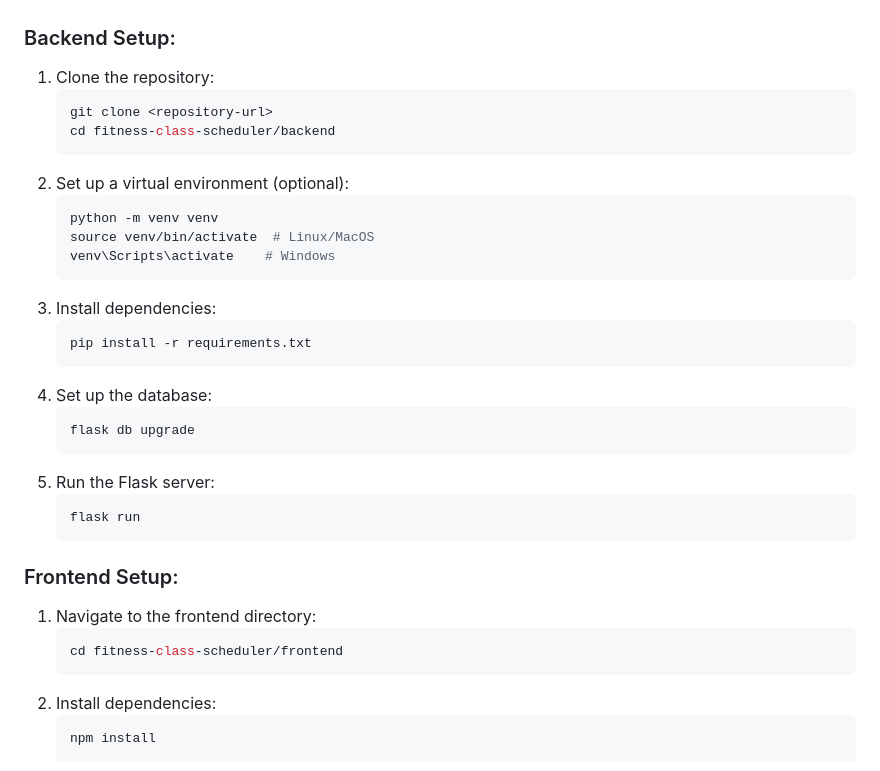
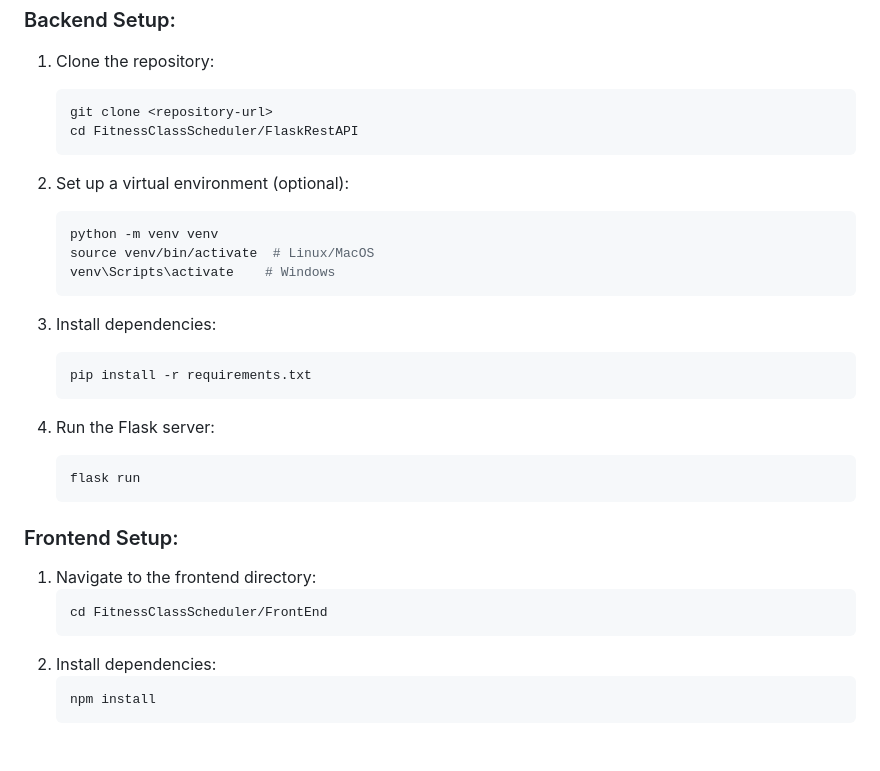
Before and after one commit to nimeesha14/FitnessClassScheduler, a Markdown page: README.md, the part around the change. Rendered like a GitHub page; blank space fills up the shorter version.

````diff
--- a/README.md
+++ b/README.md
@@ -251,7 +251,7 @@ Error: [error message]
 1. Clone the repository:
    ```bash
    git clone <repository-url>
-   cd fitness-class-scheduler/backend
+   cd FitnessClassScheduler/FlaskRestAPI
    ```
 2. Set up a virtual environment (optional):
    ```bash
@@ -263,11 +263,8 @@ Error: [error message]
    ```bash
    pip install -r requirements.txt
    ```
-4. Set up the database:
-   ```bash
-   flask db upgrade
-   ```
-5. Run the Flask server:
+
+4. Run the Flask server:
    ```bash
    flask run
    ```
@@ -275,7 +272,7 @@ Error: [error message]
 ### Frontend Setup:
 1. Navigate to the frontend directory:
    ```bash
-   cd fitness-class-scheduler/frontend
+   cd FitnessClassScheduler/FrontEnd
    ```
 2. Install dependencies:
    ```bash
````
